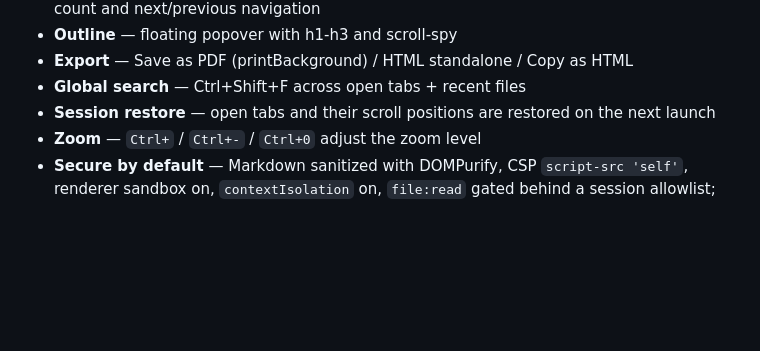
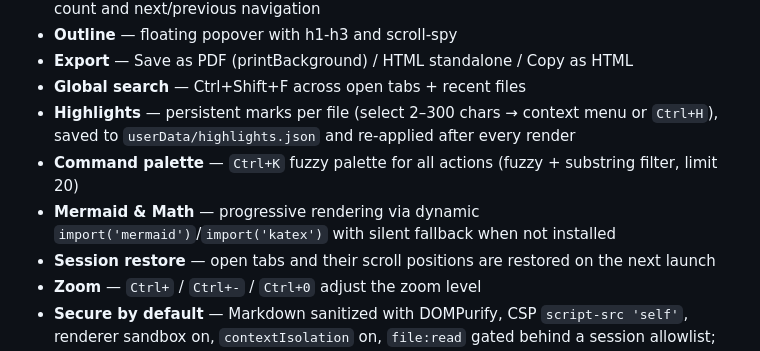
Before and after one commit to alexlivre/livemd, a Markdown page: README.md, the part around the change. Rendered like a GitHub page; blank space fills up the shorter version.

Commit message:
docs: update README for fase2

```diff
--- a/README.md
+++ b/README.md
@@ -64,6 +64,9 @@ If you write Markdown, you probably jump between an editor and a preview — or
 - **Outline** — floating popover with h1-h3 and scroll-spy
 - **Export** — Save as PDF (printBackground) / HTML standalone / Copy as HTML
 - **Global search** — Ctrl+Shift+F across open tabs + recent files
+- **Highlights** — persistent marks per file (select 2–300 chars → context menu or `Ctrl+H`), saved to `userData/highlights.json` and re-applied after every render
+- **Command palette** — `Ctrl+K` fuzzy palette for all actions (fuzzy + substring filter, limit 20)
+- **Mermaid & Math** — progressive rendering via dynamic `import('mermaid')`/`import('katex')` with silent fallback when not installed
 - **Session restore** — open tabs and their scroll positions are restored on the next launch
 - **Zoom** — `Ctrl+` / `Ctrl+-` / `Ctrl+0` adjust the zoom level
 - **Secure by default** — Markdown sanitized with DOMPurify, CSP `script-src 'self'`, renderer sandbox on, `contextIsolation` on, `file:read` gated behind a session allowlist; remote **images** render but never leak the reading context (`referrerpolicy="no-referrer"`) and remote **scripts** are impossible
```
